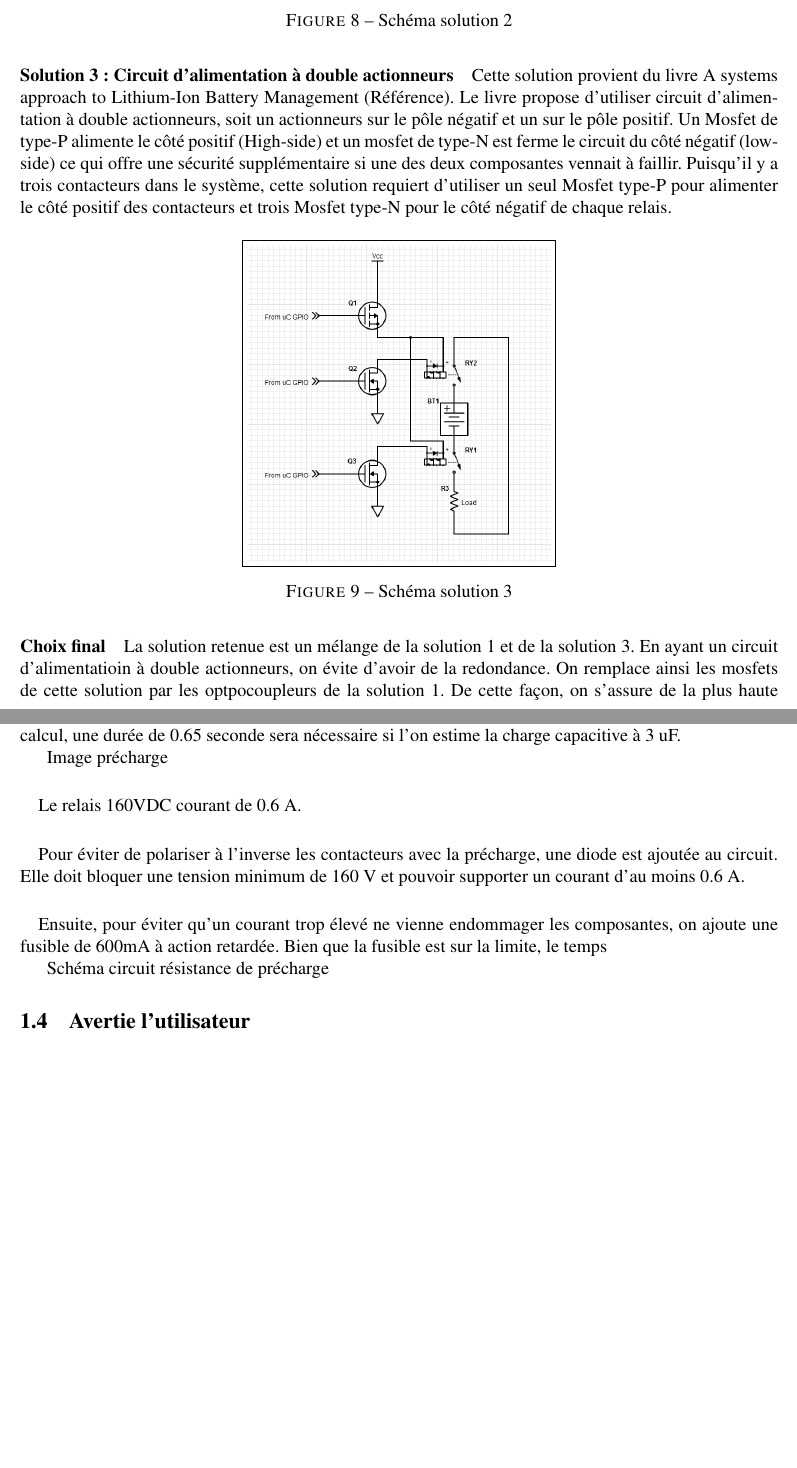
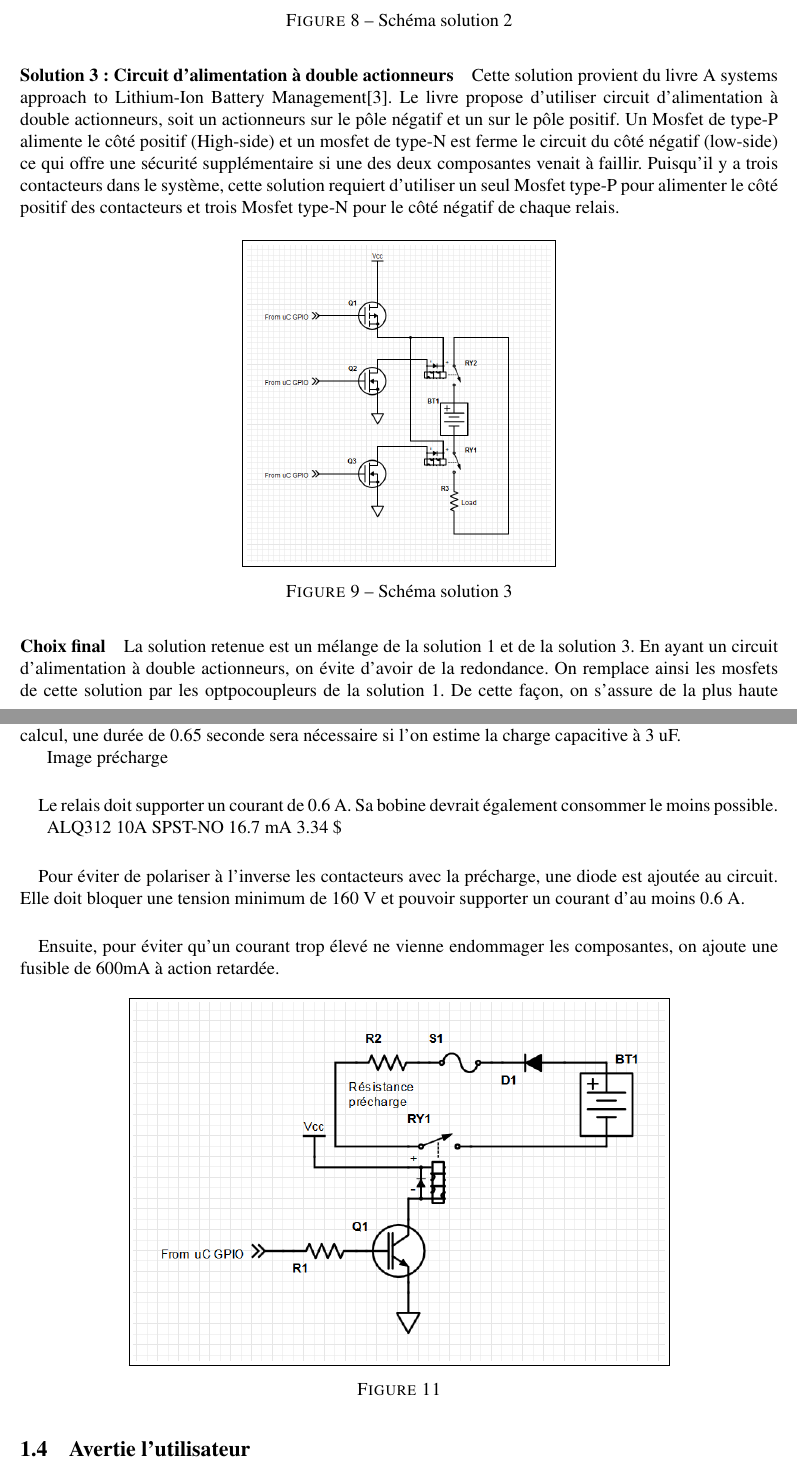
Before and after one commit to chrisdsa/BMS, a LaTeX document (DOC/Conception/Main.tex, which reads DOC/Conception/Fonctionnalites/Controle_Contacteurs.tex): two parts of pages 10 and 12 of 16 before the commit and two parts of pages 10 and 12 of 17 after it, joined at a grey line, cut so that both start at the same text, the shorter picture padded with empty space. Compiled offline with pdfLaTeX.

Commit message:
Correct spelling Controle_Contacteurs

```diff
--- a/DOC/Conception/Fonctionnalites/Controle_Contacteurs.tex
+++ b/DOC/Conception/Fonctionnalites/Controle_Contacteurs.tex
@@ -97,7 +97,7 @@
 
 
 		\paragraph*{Solution 3: Circuit d'alimentation à double actionneurs}
-		Cette solution provient du livre A systems approach to Lithium-Ion Battery Management (Référence). Le livre propose d'utiliser circuit d'alimentation à double actionneurs, soit un actionneurs sur le pôle négatif et un sur le pôle positif. Un Mosfet de type-P alimente le côté positif (High-side) et un mosfet de type-N est ferme le circuit du côté négatif (low-side) ce qui offre une sécurité supplémentaire si une des deux composantes vennait à faillir. Puisqu'il y a trois contacteurs dans le système, cette solution requiert d'utiliser un seul Mosfet type-P pour alimenter le côté positif des contacteurs et trois Mosfet type-N pour le côté négatif de chaque relais.
+		Cette solution provient du livre A systems approach to Lithium-Ion Battery Management\cite{System_Approach}. Le livre propose d'utiliser circuit d'alimentation à double actionneurs, soit un actionneurs sur le pôle négatif et un sur le pôle positif. Un Mosfet de type-P alimente le côté positif (High-side) et un mosfet de type-N est ferme le circuit du côté négatif (low-side) ce qui offre une sécurité supplémentaire si une des deux composantes venait à faillir. Puisqu'il y a trois contacteurs dans le système, cette solution requiert d'utiliser un seul Mosfet type-P pour alimenter le côté positif des contacteurs et trois Mosfet type-N pour le côté négatif de chaque relais.
 
 		\begin{figure}[H]
 			\centering
@@ -108,7 +108,7 @@
 
 
 		\paragraph*{Choix final}
-		La solution retenue est un mélange de la solution 1 et de la solution 3. En ayant un circuit d'alimentatioin à double actionneurs, on évite d'avoir de la redondance. On remplace ainsi les mosfets de cette solution par les optpocoupleurs de la solution 1. De cette façon, on s'assure de la plus haute protection tout en ayant le minimum de composantes. Puis, puisqu'on veut éviter de tirer trop de courant du micro-contrôleur, on utilise un transistor BJT s'activant avec un faible courant. Le BJT peut ensuite alimenter l'optocoupleur avec l'alimentation 3.3V directement.
+		La solution retenue est un mélange de la solution 1 et de la solution 3. En ayant un circuit d'alimentation à double actionneurs, on évite d'avoir de la redondance. On remplace ainsi les mosfets de cette solution par les optpocoupleurs de la solution 1. De cette façon, on s'assure de la plus haute protection tout en ayant le minimum de composantes. Puis, puisqu'on veut éviter de tirer trop de courant du micro-contrôleur, on utilise un transistor BJT s'activant avec un faible courant. Le BJT peut ensuite alimenter l'optocoupleur avec l'alimentation 3.3V directement.
 
 		\begin{figure}[H]
 			\centering
@@ -155,12 +155,26 @@
 		Image précharge
 
 		\paragraph*{}
-		Le relais 160VDC courant de 0.6 A.
+		Le relais doit supporter un courant de 0.6 A. Sa bobine devrait également consommer le moins possible.
+
+
+		ALQ312
+		10A
+		SPST-NO
+		16.7 mA
+		3.34 \$
+
 
 		\paragraph*{}
 		Pour éviter de polariser à l'inverse les contacteurs avec la précharge, une diode est ajoutée au circuit. Elle doit bloquer une tension minimum de 160 V et pouvoir supporter un courant d'au moins 0.6 A.
 
 		\paragraph*{}
-		Ensuite, pour éviter qu'un courant trop élevé ne vienne endommager les composantes, on ajoute une fusible de 600mA à action retardée. Bien que la fusible est sur la limite, le temps
+		Ensuite, pour éviter qu'un courant trop élevé ne vienne endommager les composantes, on ajoute une fusible de 600mA à action retardée.
 
-		Schéma circuit résistance de précharge
+
+		\begin{figure}[H]
+			\centering
+			\fbox{\includegraphics[width=0.7\linewidth]{Images/CircuitPrecharge}}
+			\caption[Schéma circuit résistance de précharge]{}
+			\label{fig:circuitprecharge}
+		\end{figure}
```
Also changed, not shown: DOC/Conception/Main.tex (+9 -2 lines), DOC/Conception/Images/CircuitPrecharge.png (added), DOC/Conception/Fonctionnalites/Controle_Contacteurs.tex (16 more changed lines).
